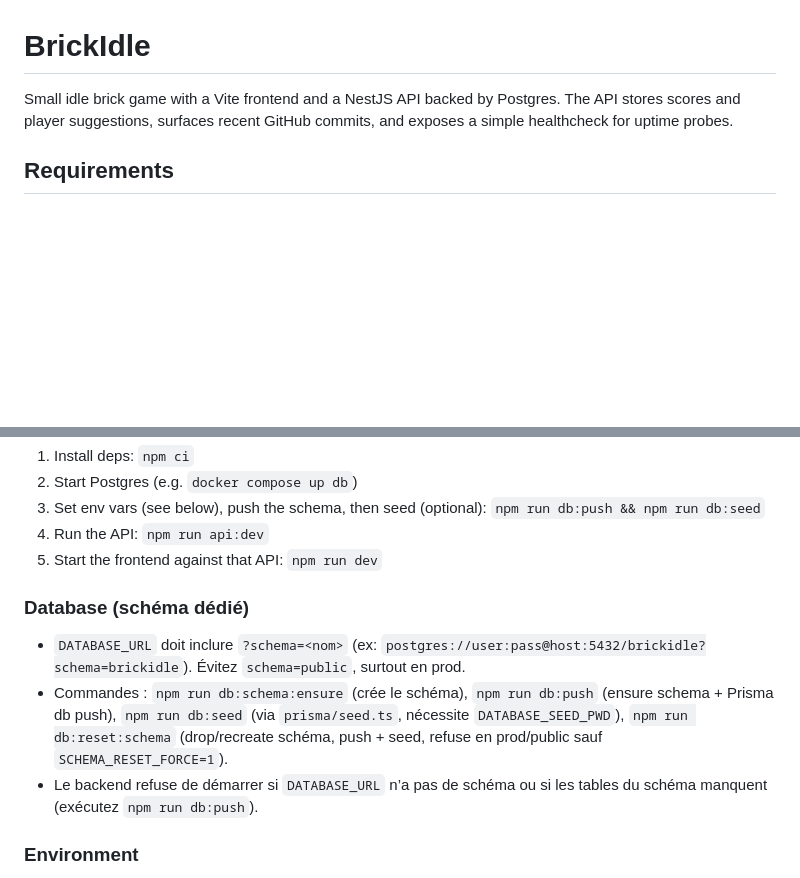
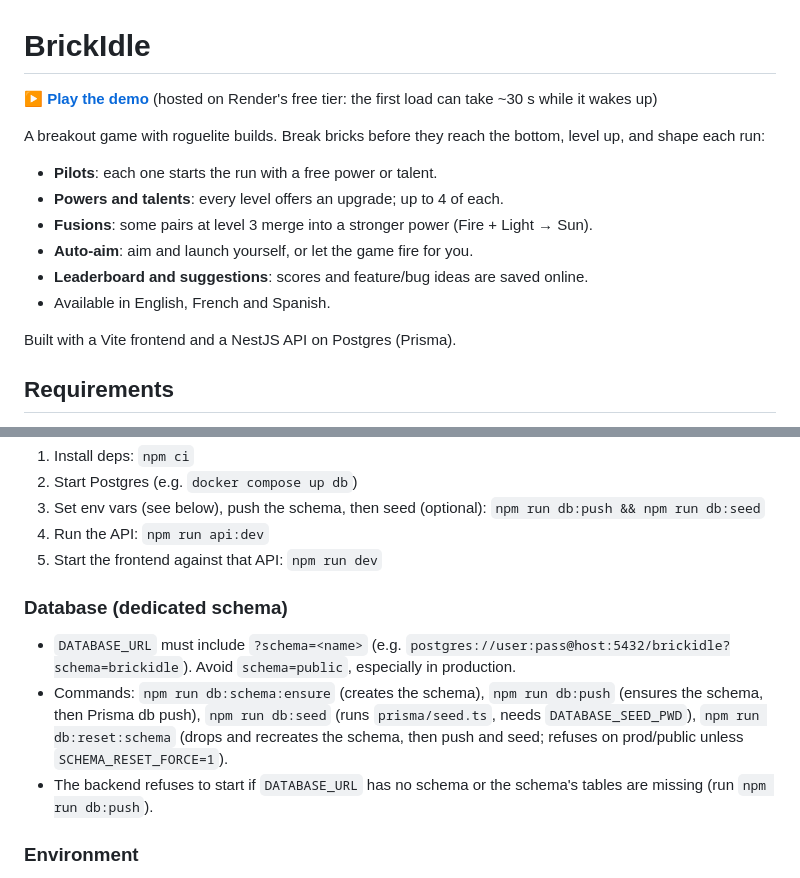
Before and after one commit to AlexAgo83/blockidle, a Markdown page: README.md, 2 parts joined by grey strips. Drawn GitHub-style; blank space fills up the shorter version.

Commit message:
README: demo link and what the game is; database section in English

```diff
--- a/README.md
+++ b/README.md
@@ -1,6 +1,17 @@
 # BrickIdle
 
-Small idle brick game with a Vite frontend and a NestJS API backed by Postgres. The API stores scores and player suggestions, surfaces recent GitHub commits, and exposes a simple healthcheck for uptime probes.
+**[▶ Play the demo](https://block-idle.onrender.com)** (hosted on Render's free tier: the first load can take ~30 s while it wakes up)
+
+A breakout game with roguelite builds. Break bricks before they reach the bottom, level up, and shape each run:
+
+- **Pilots**: each one starts the run with a free power or talent.
+- **Powers and talents**: every level offers an upgrade; up to 4 of each.
+- **Fusions**: some pairs at level 3 merge into a stronger power (Fire + Light → Sun).
+- **Auto-aim**: aim and launch yourself, or let the game fire for you.
+- **Leaderboard and suggestions**: scores and feature/bug ideas are saved online.
+- Available in English, French and Spanish.
+
+Built with a Vite frontend and a NestJS API on Postgres (Prisma).
 
 ## Requirements
 - Node 20+ and npm
@@ -13,10 +24,10 @@ Small idle brick game with a Vite frontend and a NestJS API backed by Postgres.
 4) Run the API: `npm run api:dev`
 5) Start the frontend against that API: `npm run dev`
 
-### Database (schéma dédié)
-- `DATABASE_URL` doit inclure `?schema=<nom>` (ex: `postgres://user:pass@host:5432/brickidle?schema=brickidle`). Évitez `schema=public`, surtout en prod.
-- Commandes : `npm run db:schema:ensure` (crée le schéma), `npm run db:push` (ensure schema + Prisma db push), `npm run db:seed` (via `prisma/seed.ts`, nécessite `DATABASE_SEED_PWD`), `npm run db:reset:schema` (drop/recreate schéma, push + seed, refuse en prod/public sauf `SCHEMA_RESET_FORCE=1`).
-- Le backend refuse de démarrer si `DATABASE_URL` n’a pas de schéma ou si les tables du schéma manquent (exécutez `npm run db:push`).
+### Database (dedicated schema)
+- `DATABASE_URL` must include `?schema=<name>` (e.g. `postgres://user:pass@host:5432/brickidle?schema=brickidle`). Avoid `schema=public`, especially in production.
+- Commands: `npm run db:schema:ensure` (creates the schema), `npm run db:push` (ensures the schema, then Prisma db push), `npm run db:seed` (runs `prisma/seed.ts`, needs `DATABASE_SEED_PWD`), `npm run db:reset:schema` (drops and recreates the schema, then push and seed; refuses on prod/public unless `SCHEMA_RESET_FORCE=1`).
+- The backend refuses to start if `DATABASE_URL` has no schema or the schema's tables are missing (run `npm run db:push`).
 
 ### Environment
 - Backend:
```
